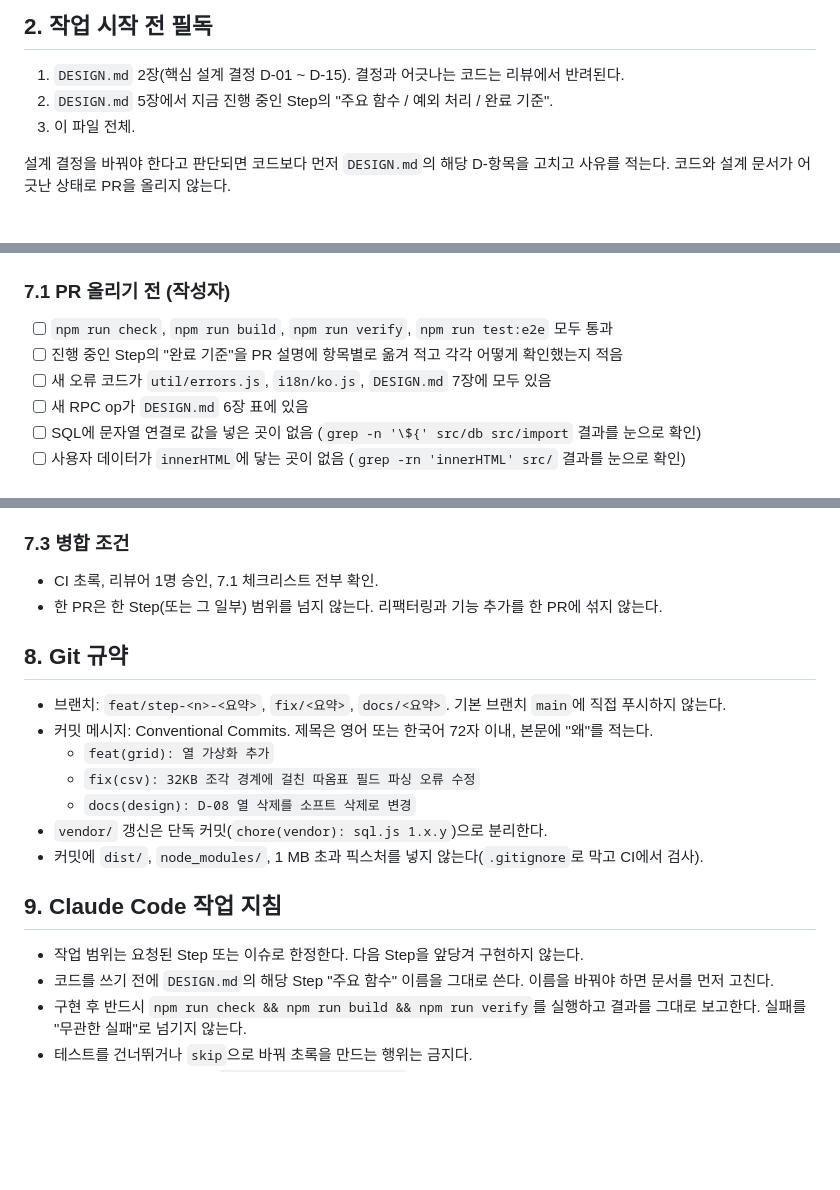
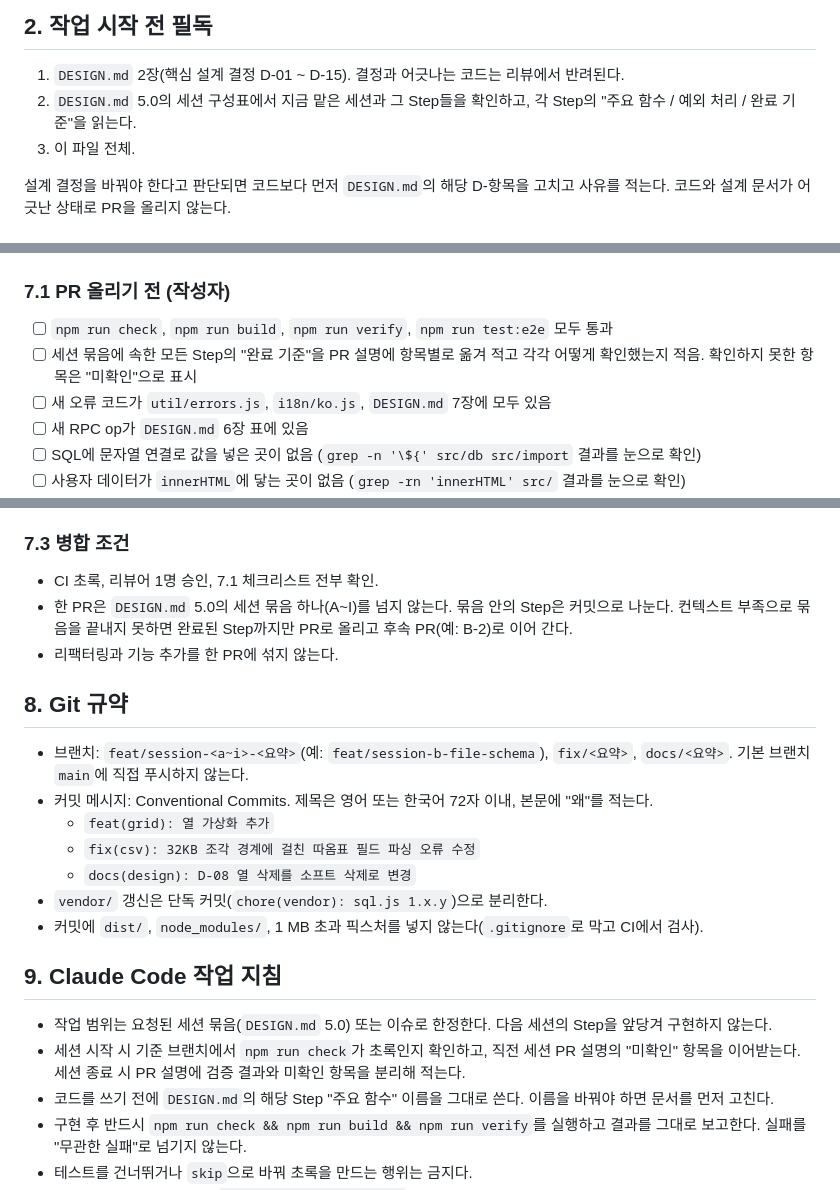
Before and after one commit to Jaydrobin/jdrdatabase, a Markdown page: CLAUDE.md, 3 parts joined by grey strips. Drawn GitHub-style; blank space fills up the shorter version.

```diff
--- a/CLAUDE.md
+++ b/CLAUDE.md
@@ -9,7 +9,7 @@
 ## 2. 작업 시작 전 필독
 
 1. `DESIGN.md` 2장(핵심 설계 결정 D-01 ~ D-15). 결정과 어긋나는 코드는 리뷰에서 반려된다.
-2. `DESIGN.md` 5장에서 지금 진행 중인 Step의 "주요 함수 / 예외 처리 / 완료 기준".
+2. `DESIGN.md` 5.0의 세션 구성표에서 지금 맡은 세션과 그 Step들을 확인하고, 각 Step의 "주요 함수 / 예외 처리 / 완료 기준"을 읽는다.
 3. 이 파일 전체.
 
 설계 결정을 바꿔야 한다고 판단되면 코드보다 먼저 `DESIGN.md`의 해당 D-항목을 고치고 사유를 적는다. 코드와 설계 문서가 어긋난 상태로 PR을 올리지 않는다.
@@ -144,7 +144,7 @@ Node.js 20 이상. 런타임 npm 의존성은 없다. `devDependencies`만 허
 ### 7.1 PR 올리기 전 (작성자)
 
 - [ ] `npm run check`, `npm run build`, `npm run verify`, `npm run test:e2e` 모두 통과
-- [ ] 진행 중인 Step의 "완료 기준"을 PR 설명에 항목별로 옮겨 적고 각각 어떻게 확인했는지 적음
+- [ ] 세션 묶음에 속한 모든 Step의 "완료 기준"을 PR 설명에 항목별로 옮겨 적고 각각 어떻게 확인했는지 적음. 확인하지 못한 항목은 "미확인"으로 표시
 - [ ] 새 오류 코드가 `util/errors.js`, `i18n/ko.js`, `DESIGN.md` 7장에 모두 있음
 - [ ] 새 RPC op가 `DESIGN.md` 6장 표에 있음
 - [ ] SQL에 문자열 연결로 값을 넣은 곳이 없음 (`grep -n '\${' src/db src/import` 결과를 눈으로 확인)
@@ -171,11 +171,12 @@ Node.js 20 이상. 런타임 npm 의존성은 없다. `devDependencies`만 허
 ### 7.3 병합 조건
 
 - CI 초록, 리뷰어 1명 승인, 7.1 체크리스트 전부 확인.
-- 한 PR은 한 Step(또는 그 일부) 범위를 넘지 않는다. 리팩터링과 기능 추가를 한 PR에 섞지 않는다.
+- 한 PR은 `DESIGN.md` 5.0의 세션 묶음 하나(A~I)를 넘지 않는다. 묶음 안의 Step은 커밋으로 나눈다. 컨텍스트 부족으로 묶음을 끝내지 못하면 완료된 Step까지만 PR로 올리고 후속 PR(예: B-2)로 이어 간다.
+- 리팩터링과 기능 추가를 한 PR에 섞지 않는다.
 
 ## 8. Git 규약
 
-- 브랜치: `feat/step-<n>-<요약>`, `fix/<요약>`, `docs/<요약>`. 기본 브랜치 `main`에 직접 푸시하지 않는다.
+- 브랜치: `feat/session-<a~i>-<요약>`(예: `feat/session-b-file-schema`), `fix/<요약>`, `docs/<요약>`. 기본 브랜치 `main`에 직접 푸시하지 않는다.
 - 커밋 메시지: Conventional Commits. 제목은 영어 또는 한국어 72자 이내, 본문에 "왜"를 적는다.
   - `feat(grid): 열 가상화 추가`
   - `fix(csv): 32KB 조각 경계에 걸친 따옴표 필드 파싱 오류 수정`
@@ -185,7 +186,8 @@ Node.js 20 이상. 런타임 npm 의존성은 없다. `devDependencies`만 허
 
 ## 9. Claude Code 작업 지침
 
-- 작업 범위는 요청된 Step 또는 이슈로 한정한다. 다음 Step을 앞당겨 구현하지 않는다.
+- 작업 범위는 요청된 세션 묶음(`DESIGN.md` 5.0) 또는 이슈로 한정한다. 다음 세션의 Step을 앞당겨 구현하지 않는다.
+- 세션 시작 시 기준 브랜치에서 `npm run check`가 초록인지 확인하고, 직전 세션 PR 설명의 "미확인" 항목을 이어받는다. 세션 종료 시 PR 설명에 검증 결과와 미확인 항목을 분리해 적는다.
 - 코드를 쓰기 전에 `DESIGN.md`의 해당 Step "주요 함수" 이름을 그대로 쓴다. 이름을 바꿔야 하면 문서를 먼저 고친다.
 - 구현 후 반드시 `npm run check && npm run build && npm run verify`를 실행하고 결과를 그대로 보고한다. 실패를 "무관한 실패"로 넘기지 않는다.
 - 테스트를 건너뛰거나 `skip`으로 바꿔 초록을 만드는 행위는 금지다.
```
Also changed, not shown: DESIGN.md (+26 -1 lines).
